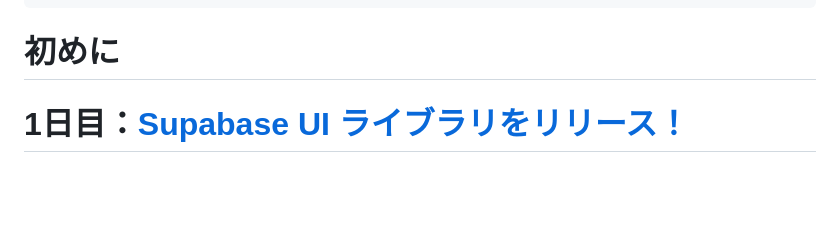
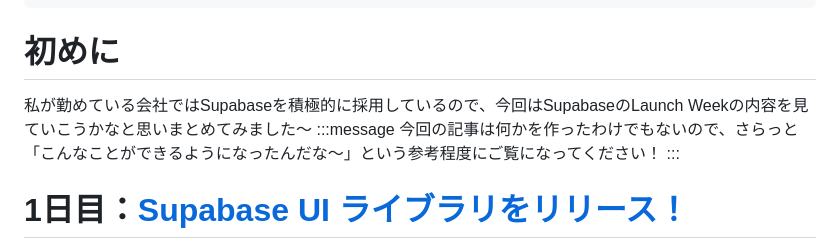
Before and after one commit to omegamaster86/Zenn.dev, a Markdown page: articles/supabase-loanch-week.md, the part around one of its changes. GitHub-like rendering; blank space fills up the shorter version.

```diff
--- a/articles/supabase-loanch-week.md
+++ b/articles/supabase-loanch-week.md
@@ -8,6 +8,10 @@ published: false
 ---
 
 # 初めに
+私が勤めている会社ではSupabaseを積極的に採用しているので、今回はSupabaseのLaunch Weekの内容を見ていこうかなと思いまとめてみました〜
+:::message
+今回の記事は何かを作ったわけでもないので、さらっと「こんなことができるようになったんだな〜」という参考程度にご覧になってください！
+:::
 
 # 1日目：[Supabase UI ライブラリをリリース！](https://supabase.com/blog/supabase-ui-library)
 より迅速に作業を進め、より高品質のアプリを構築するための、事前に構築されたドロップインコンポーネントのセットをリリースしたようです。
```
Also changed, not shown: other parts of articles/supabase-loanch-week.md (+10 -1 lines), images/supabase-loanch-week/image10.png (added), images/supabase-loanch-week/image8.png (added), images/supabase-loanch-week/image9.png (added).
